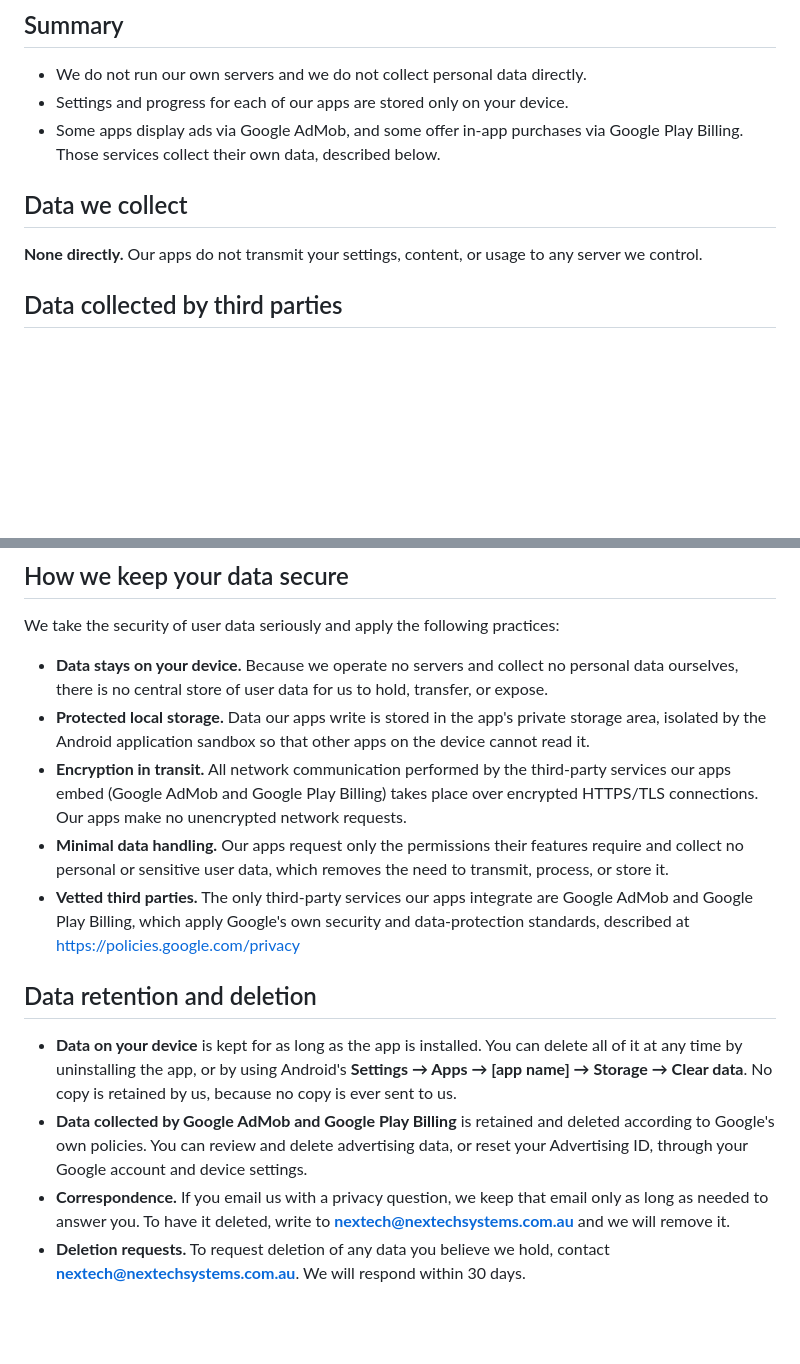
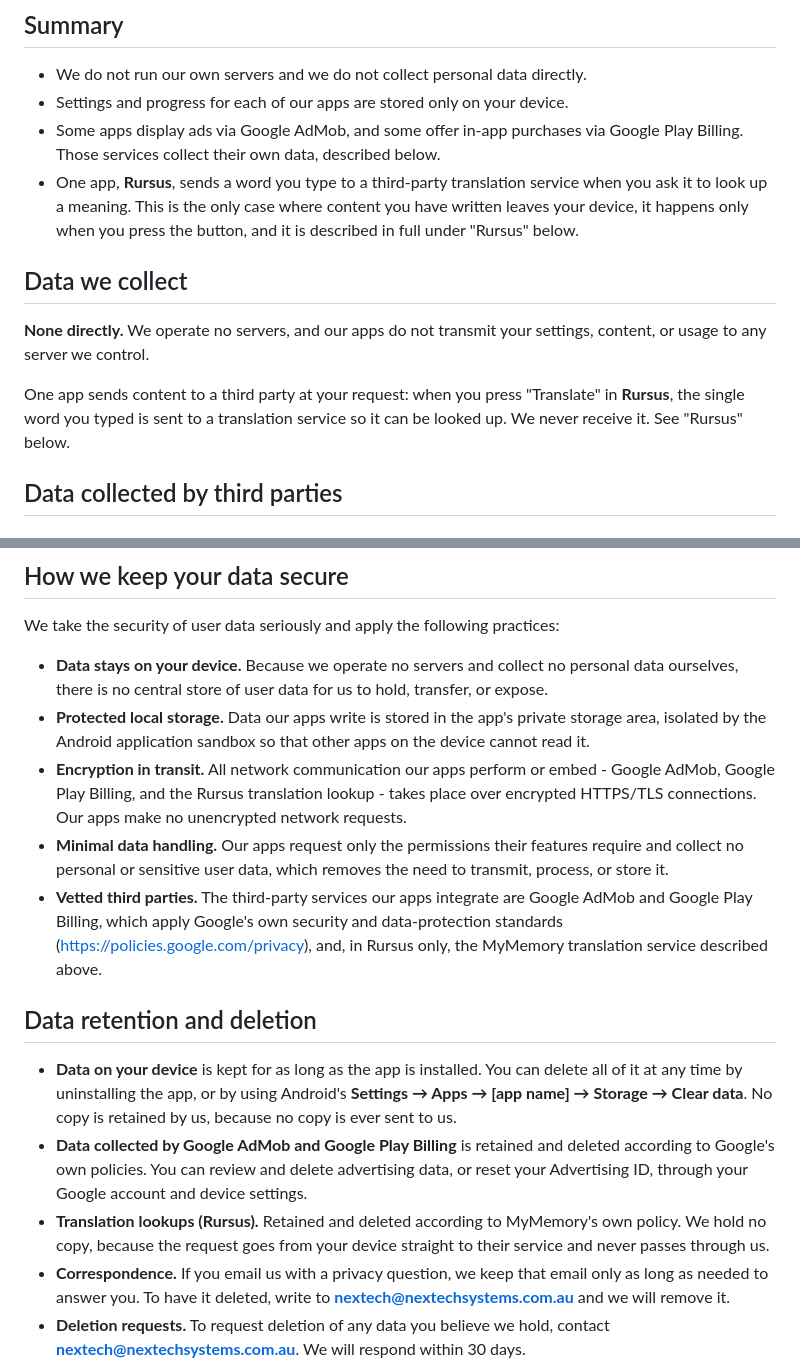
Before and after one commit to nextechsystems-au/privacy-policy, a Markdown page: PRIVACY.md, 2 parts joined by grey strips. Rendered like a GitHub page; blank space fills up the shorter version.

```diff
--- a/PRIVACY.md
+++ b/PRIVACY.md
@@ -11,10 +11,13 @@ For privacy questions, contact us at **nextech@nextechsystems.com.au**.
 - We do not run our own servers and we do not collect personal data directly.
 - Settings and progress for each of our apps are stored only on your device.
 - Some apps display ads via Google AdMob, and some offer in-app purchases via Google Play Billing. Those services collect their own data, described below.
+- One app, **Rursus**, sends a word you type to a third-party translation service when you ask it to look up a meaning. This is the only case where content you have written leaves your device, it happens only when you press the button, and it is described in full under "Rursus" below.
 
 ## Data we collect
 
-**None directly.** Our apps do not transmit your settings, content, or usage to any server we control.
+**None directly.** We operate no servers, and our apps do not transmit your settings, content, or usage to any server we control.
+
+One app sends content to a third party at your request: when you press "Translate" in **Rursus**, the single word you typed is sent to a translation service so it can be looked up. We never receive it. See "Rursus" below.
 
 ## Data collected by third parties
 
@@ -61,14 +89,15 @@ We take the security of user data seriously and apply the following practices:
 
 - **Data stays on your device.** Because we operate no servers and collect no personal data ourselves, there is no central store of user data for us to hold, transfer, or expose.
 - **Protected local storage.** Data our apps write is stored in the app's private storage area, isolated by the Android application sandbox so that other apps on the device cannot read it.
-- **Encryption in transit.** All network communication performed by the third-party services our apps embed (Google AdMob and Google Play Billing) takes place over encrypted HTTPS/TLS connections. Our apps make no unencrypted network requests.
+- **Encryption in transit.** All network communication our apps perform or embed - Google AdMob, Google Play Billing, and the Rursus translation lookup - takes place over encrypted HTTPS/TLS connections. Our apps make no unencrypted network requests.
 - **Minimal data handling.** Our apps request only the permissions their features require and collect no personal or sensitive user data, which removes the need to transmit, process, or store it.
-- **Vetted third parties.** The only third-party services our apps integrate are Google AdMob and Google Play Billing, which apply Google's own security and data-protection standards, described at https://policies.google.com/privacy
+- **Vetted third parties.** The third-party services our apps integrate are Google AdMob and Google Play Billing, which apply Google's own security and data-protection standards (https://policies.google.com/privacy), and, in Rursus only, the MyMemory translation service described above.
 
 ## Data retention and deletion
 
 - **Data on your device** is kept for as long as the app is installed. You can delete all of it at any time by uninstalling the app, or by using Android's **Settings → Apps → [app name] → Storage → Clear data**. No copy is retained by us, because no copy is ever sent to us.
 - **Data collected by Google AdMob and Google Play Billing** is retained and deleted according to Google's own policies. You can review and delete advertising data, or reset your Advertising ID, through your Google account and device settings.
+- **Translation lookups (Rursus).** Retained and deleted according to MyMemory's own policy. We hold no copy, because the request goes from your device straight to their service and never passes through us.
 - **Correspondence.** If you email us with a privacy question, we keep that email only as long as needed to answer you. To have it deleted, write to **nextech@nextechsystems.com.au** and we will remove it.
 - **Deletion requests.** To request deletion of any data you believe we hold, contact **nextech@nextechsystems.com.au**. We will respond within 30 days.
 
```
Also changed, not shown: other parts of PRIVACY.md (+26 -1 lines).
